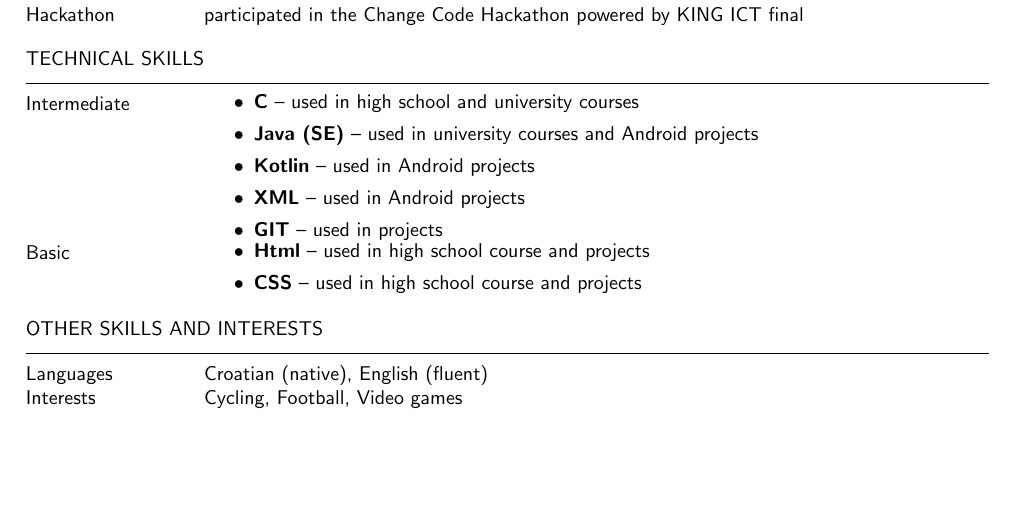
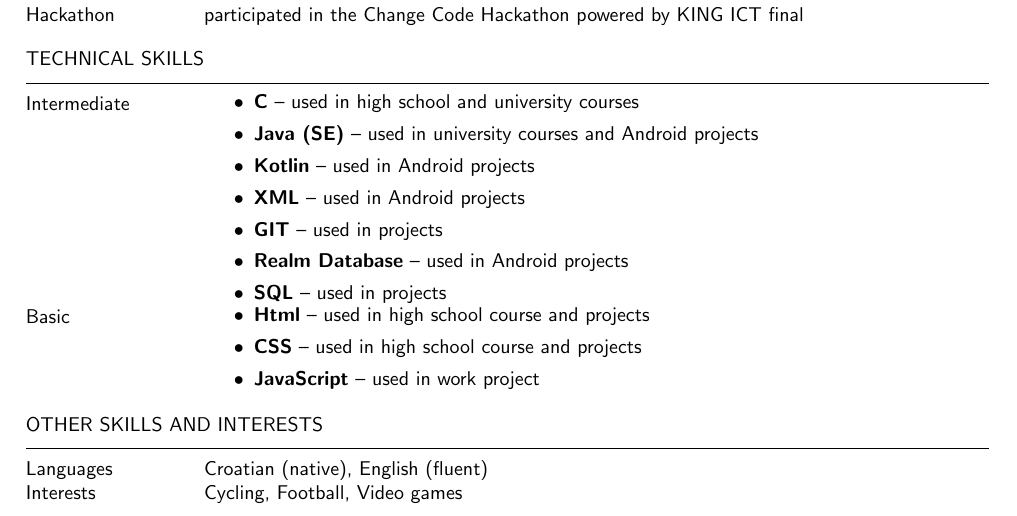
Before and after one commit to fgrebenac/cv, a LaTeX CV (latex/cv.tex): part of the page, cut so that both start at the same text, the shorter picture padded with empty space. Compiled offline with pdfLaTeX.

Commit message:
updated technical skills

```diff
--- a/latex/cv.tex
+++ b/latex/cv.tex
@@ -105,12 +105,15 @@
         \item \textbf{Java (SE)} -- used in university courses and Android projects
         \item \textbf{Kotlin} -- used in Android projects
         \item \textbf{XML} -- used in Android projects
-         \item \textbf{GIT} -- used in projects
+        \item \textbf{GIT} -- used in projects
+        \item \textbf{Realm Database} -- used in Android projects
+        \item \textbf{SQL} -- used in projects
     \end{itemize} \\
     Basic &
     \begin{itemize}
         \item \textbf{Html} -- used in high school course and projects
         \item \textbf{CSS} -- used in high school course and projects
+        \item \textbf{JavaScript} -- used in work project
     \end{itemize} \\
 \end{skills}
 
```
Also changed, not shown: latex/cv.pdf.
